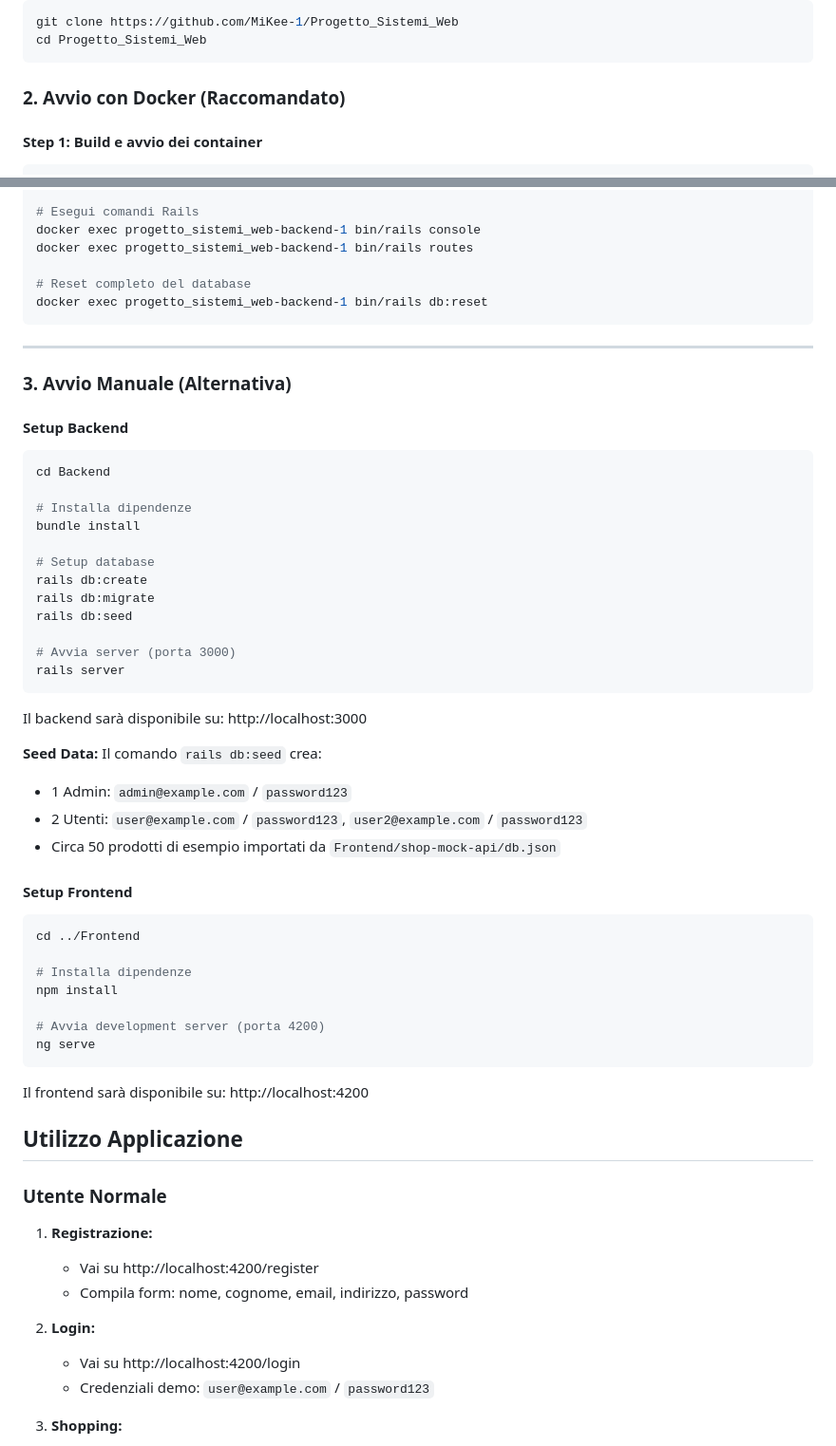
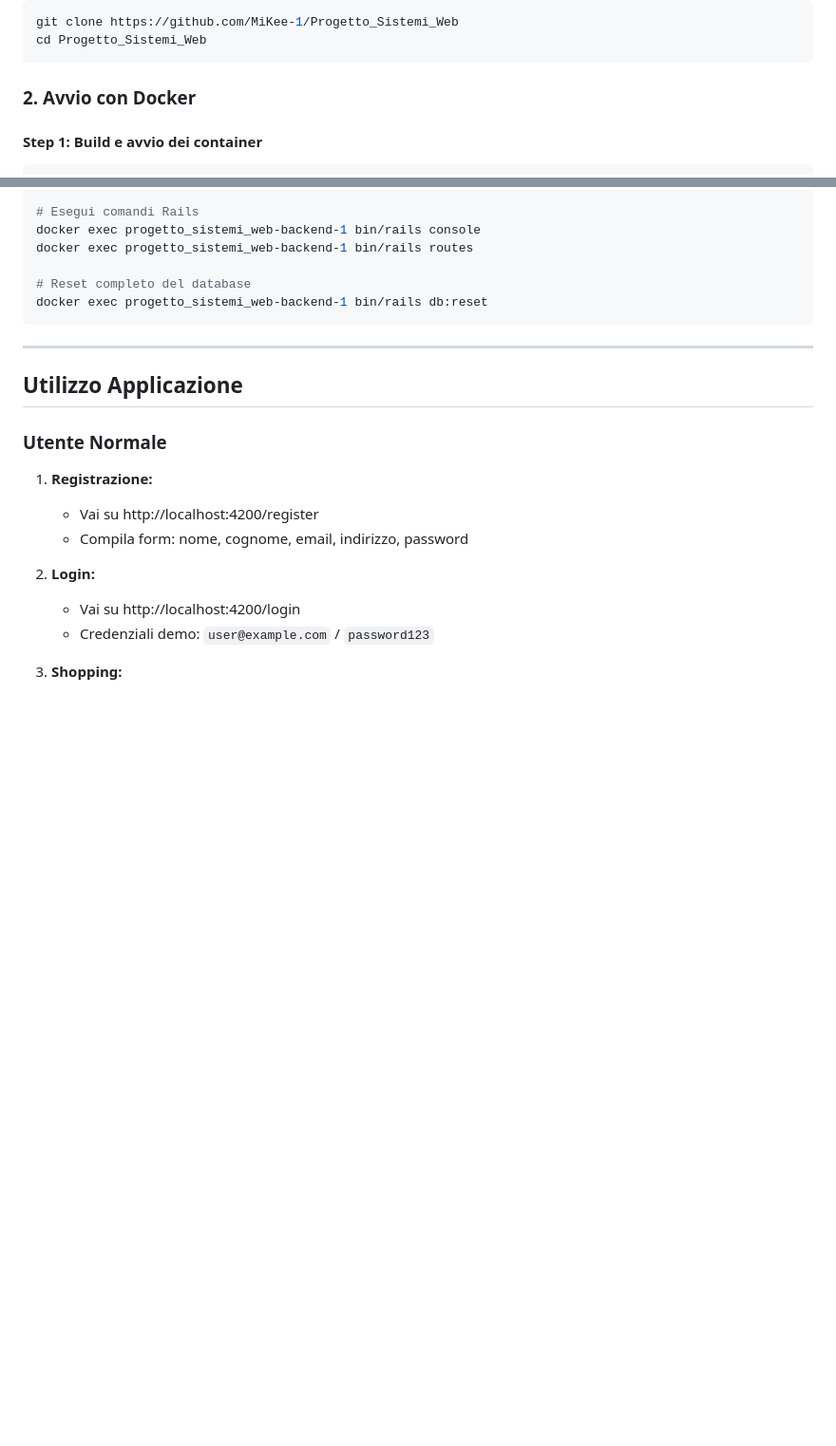
Before and after one commit to MiKee-1/Progetto_Sistemi_Web, a Markdown page: README.md, 2 parts joined by grey strips. Shown at 95% size. Drawn GitHub-style; blank space fills up the shorter version.

Commit message:
Update README by removing manual startup section
Removed manual startup instructions for backend and frontend.

````diff
--- a/README.md
+++ b/README.md
@@ -58,7 +58,7 @@ git clone https://github.com/MiKee-1/Progetto_Sistemi_Web
 cd Progetto_Sistemi_Web
 ```
 
-### 2. Avvio con Docker (Raccomandato)
+### 2. Avvio con Docker
 
 #### Step 1: Build e avvio dei container
 
@@ -129,46 +129,6 @@ docker exec progetto_sistemi_web-backend-1 bin/rails db:reset
 
 ---
 
-### 3. Avvio Manuale (Alternativa)
-
-#### Setup Backend
-
-```bash
-cd Backend
-
-# Installa dipendenze
-bundle install
-
-# Setup database
-rails db:create
-rails db:migrate
-rails db:seed
-
-# Avvia server (porta 3000)
-rails server
-```
-
-Il backend sarà disponibile su: http://localhost:3000
-
-**Seed Data:**
-Il comando `rails db:seed` crea:
-- 1 Admin: `admin@example.com` / `password123`
-- 2 Utenti: `user@example.com` / `password123`, `user2@example.com` / `password123`
-- Circa 50 prodotti di esempio importati da `Frontend/shop-mock-api/db.json`
-
-#### Setup Frontend
-
-```bash
-cd ../Frontend
-
-# Installa dipendenze
-npm install
-
-# Avvia development server (porta 4200)
-ng serve
-```
-
-Il frontend sarà disponibile su: http://localhost:4200
 
 ## Utilizzo Applicazione
 
````
